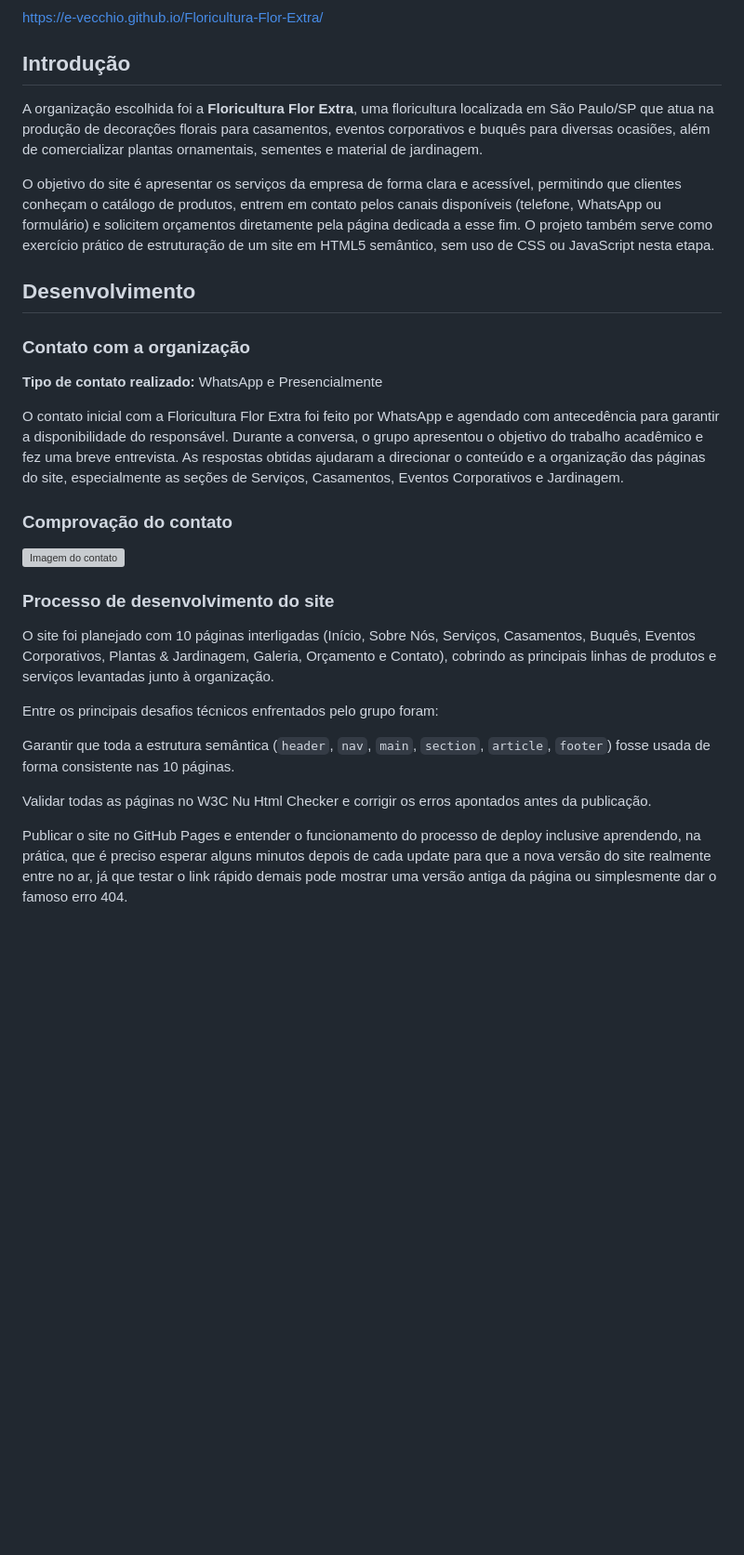
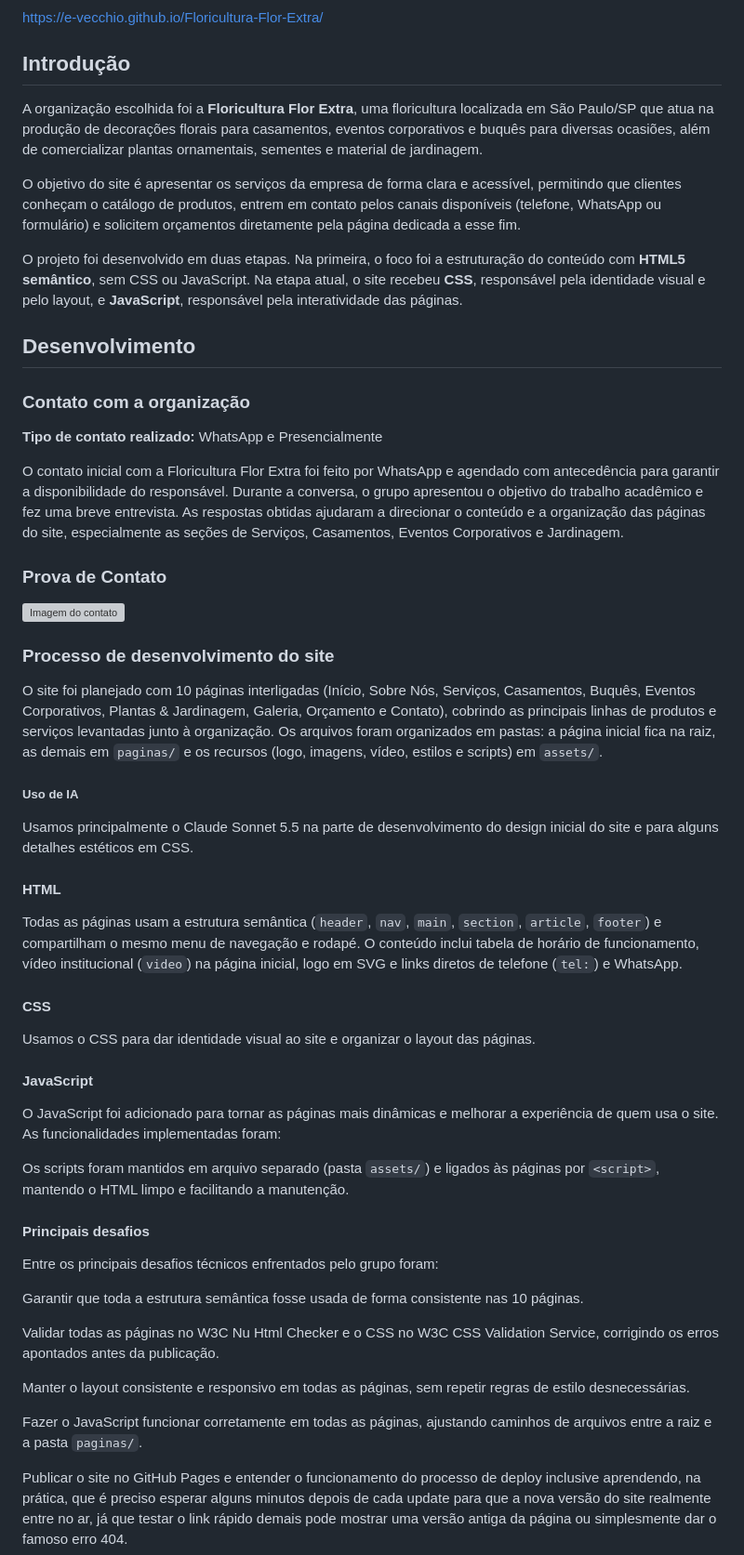
Before and after one commit to e-vecchio/Floricultura-Flor-Extra, a Markdown page: README.md, the part around one of its changes. Shown at 93% size. Drawn GitHub-style; blank space fills up the shorter version; grey boxes are pictures that could not be loaded.

Commit message:
Revise README to include project development details
Updated the README to reflect the project's development stages and challenges, including the use of HTML5, CSS, and JavaScript. Added details on the organization of files and the role of AI in the design process.

```diff
--- a/README.md
+++ b/README.md
@@ -17,19 +17,20 @@ https://e-vecchio.github.io/Floricultura-Flor-Extra/
 
 ## Introdução
 
-
 A organização escolhida foi a **Floricultura Flor Extra**, uma floricultura
 localizada em São Paulo/SP que atua na produção de decorações florais para
 casamentos, eventos corporativos e buquês para diversas ocasiões, além de
 comercializar plantas ornamentais, sementes e material de jardinagem.
 
-
 O objetivo do site é apresentar os serviços da empresa de forma clara e
 acessível, permitindo que clientes conheçam o catálogo de produtos, entrem
 em contato pelos canais disponíveis (telefone, WhatsApp ou formulário) e
-solicitem orçamentos diretamente pela página dedicada a esse fim. O projeto
-também serve como exercício prático de estruturação de um site em HTML5
-semântico, sem uso de CSS ou JavaScript nesta etapa.
+solicitem orçamentos diretamente pela página dedicada a esse fim.
+
+O projeto foi desenvolvido em duas etapas. Na primeira, o foco foi a
+estruturação do conteúdo com **HTML5 semântico**, sem CSS ou JavaScript. Na
+etapa atual, o site recebeu **CSS**, responsável pela identidade visual e pelo
+layout, e **JavaScript**, responsável pela interatividade das páginas.
 
 
 ## Desenvolvimento
@@ -49,7 +50,7 @@ direcionar o conteúdo e a organização das páginas do site, especialmente as
 seções de Serviços, Casamentos, Eventos Corporativos e Jardinagem.
 
 
-### Comprovação do contato
+###  Prova de Contato
 
 <img width="240" height="180" alt="Imagem do contato" src="https://github.com/user-attachments/assets/7887acf1-dd84-43be-be6a-effc1150446e" />
 
@@ -59,20 +60,52 @@ seções de Serviços, Casamentos, Eventos Corporativos e Jardinagem.
 O site foi planejado com 10 páginas interligadas (Início, Sobre Nós,
 Serviços, Casamentos, Buquês, Eventos Corporativos, Plantas & Jardinagem,
 Galeria, Orçamento e Contato), cobrindo as principais linhas de produtos e
-serviços levantadas junto à organização.
+serviços levantadas junto à organização. Os arquivos foram organizados em
+pastas: a página inicial fica na raiz, as demais em `paginas/` e os recursos
+(logo, imagens, vídeo, estilos e scripts) em `assets/`.
 
+##### Uso de IA
+Usamos principalmente o Claude Sonnet 5.5 na parte de desenvolvimento do design inicial do site e para alguns detalhes estéticos em CSS.
+
+#### HTML
+
+Todas as páginas usam a estrutura semântica (`header`, `nav`, `main`,
+`section`, `article`, `footer`) e compartilham o mesmo menu de navegação e
+rodapé. O conteúdo inclui tabela de horário de funcionamento, vídeo
+institucional (`video`) na página inicial, logo em SVG e links diretos de
+telefone (`tel:`) e WhatsApp.
+
+#### CSS
+
+Usamos o CSS para dar identidade visual ao site e organizar o layout
+das páginas.
+
+
+
+#### JavaScript
+
+O JavaScript foi adicionado para tornar as páginas mais dinâmicas e melhorar a
+experiência de quem usa o site. As funcionalidades implementadas foram:
+
+
+Os scripts foram mantidos em arquivo separado (pasta `assets/`) e ligados às
+páginas por `<script>`, mantendo o HTML limpo e facilitando a manutenção.
+
+#### Principais desafios
 
 Entre os principais desafios técnicos enfrentados pelo grupo foram:
 
-
-Garantir que toda a estrutura semântica (`header`, `nav`, `main`,
-  `section`, `article`, `footer`) fosse usada de forma consistente nas
+Garantir que toda a estrutura semântica fosse usada de forma consistente nas
   10 páginas.
 
+  Validar todas as páginas no W3C Nu Html Checker e o CSS no W3C CSS Validation
+    Service, corrigindo os erros apontados antes da publicação.
 
-Validar todas as páginas no W3C Nu Html Checker e corrigir os erros
-  apontados antes da publicação.
+  Manter o layout consistente e responsivo em todas as páginas, sem repetir
+    regras de estilo desnecessárias.
 
+  Fazer o JavaScript funcionar corretamente em todas as páginas, ajustando
+    caminhos de arquivos entre a raiz e a pasta `paginas/`.
 
 Publicar o site no GitHub Pages e entender o funcionamento do processo de
   deploy inclusive aprendendo, na prática, que é preciso esperar alguns
```
Also changed, not shown: other parts of README.md (+8 -5 lines).
